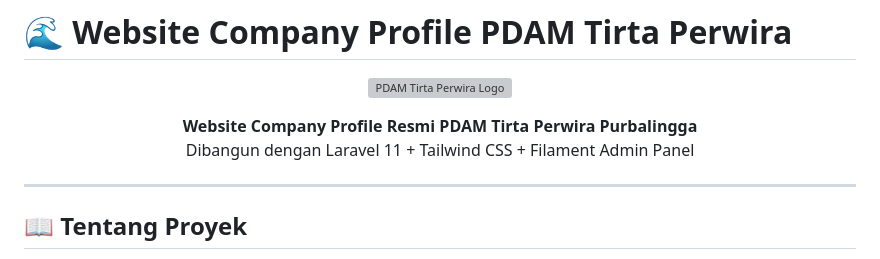
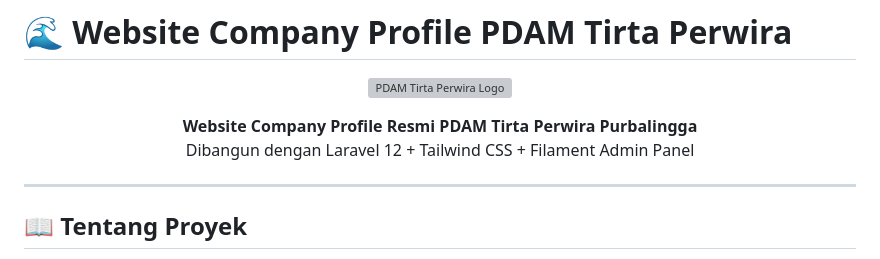
Before and after one commit to auliamaruf/compro_pdam, a Markdown page: README.md, the part around the change. Rendered like a GitHub page; grey boxes are pictures that could not be loaded.

```diff
--- a/README.md
+++ b/README.md
@@ -6,7 +6,7 @@
 
 <p align="center">
     <strong>Website Company Profile Resmi PDAM Tirta Perwira Purbalingga</strong><br>
-    Dibangun dengan Laravel 11 + Tailwind CSS + Filament Admin Panel
+    Dibangun dengan Laravel 12 + Tailwind CSS + Filament Admin Panel
 </p>
 
 ---
```
